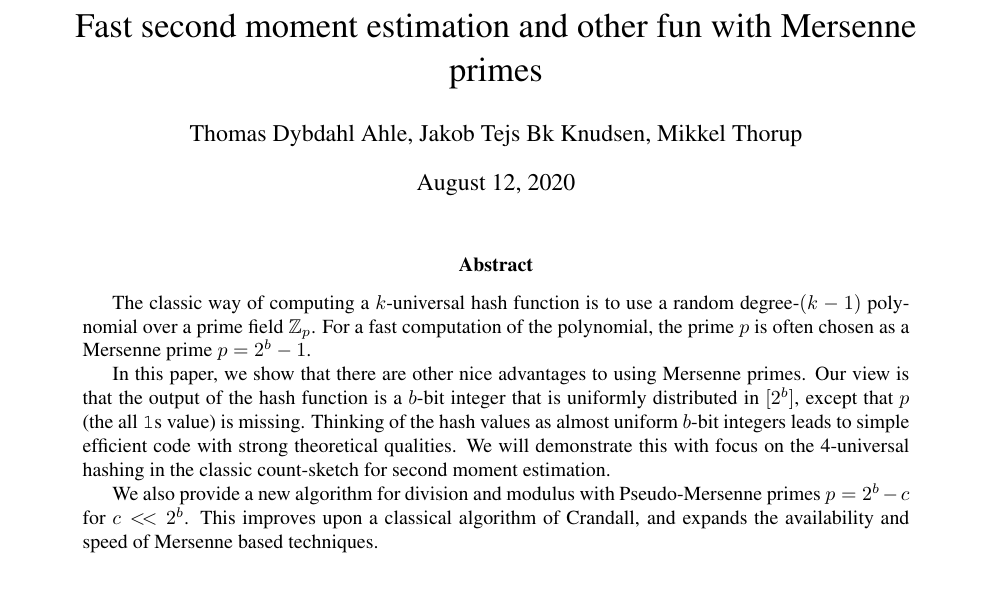
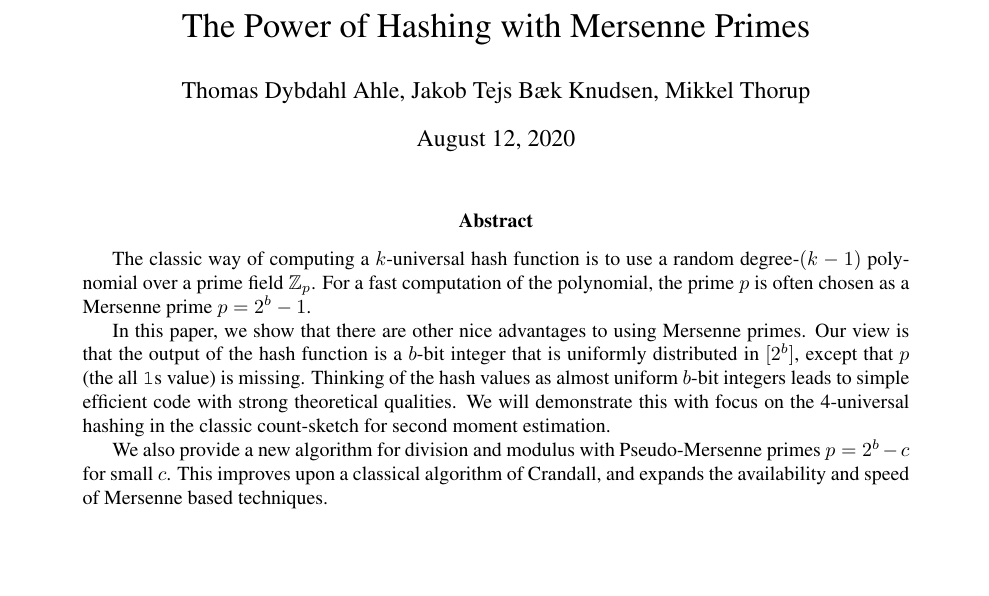
Before and after one commit to thomasahle/mersenne, a LaTeX paper (mersenne.tex): part of page 1 of 26, cut at the place of the change, the shorter picture padded with empty space. Compiled offline with pdfLaTeX.

Commit message:
Changed title

```diff
--- a/mersenne.tex
+++ b/mersenne.tex
@@ -1,7 +1,7 @@
 \input{sections/header}
 
-\title{Fast second moment estimation and other fun with Mersenne primes}
-\author{Thomas Dybdahl Ahle, Jakob Tejs Bk Knudsen, Mikkel Thorup}
+\title{The Power of Hashing with Mersenne Primes}
+\author{Thomas Dybdahl Ahle, Jakob Tejs Bæk Knudsen, Mikkel Thorup}
 \begin{document}
 \maketitle
 
@@ -15,12 +15,9 @@ Thinking of the hash values as almost uniform $b$-bit integers leads to simple e
 We will demonstrate this with focus on the 4-universal hashing in the classic count-sketch for second moment estimation.
 
 We also provide a new algorithm for division and modulus with Pseudo-Mersenne primes
-%, which are numbers
-$p=2^b-c$ for $c<\!< 2^b$.
+$p=2^b-c$ for small $c$.
 This improves upon a classical algorithm of Crandall, and
-%cryptographic algorithms specifically designed for various primes, and
-expands the availability and speed of Mersenne based techniques. %Basically just
-   %$[x+1 \rs n]+x+1 \rs n$.
+expands the availability and speed of Mersenne based techniques.
 \end{abstract}
 
 \tableofcontents
```
